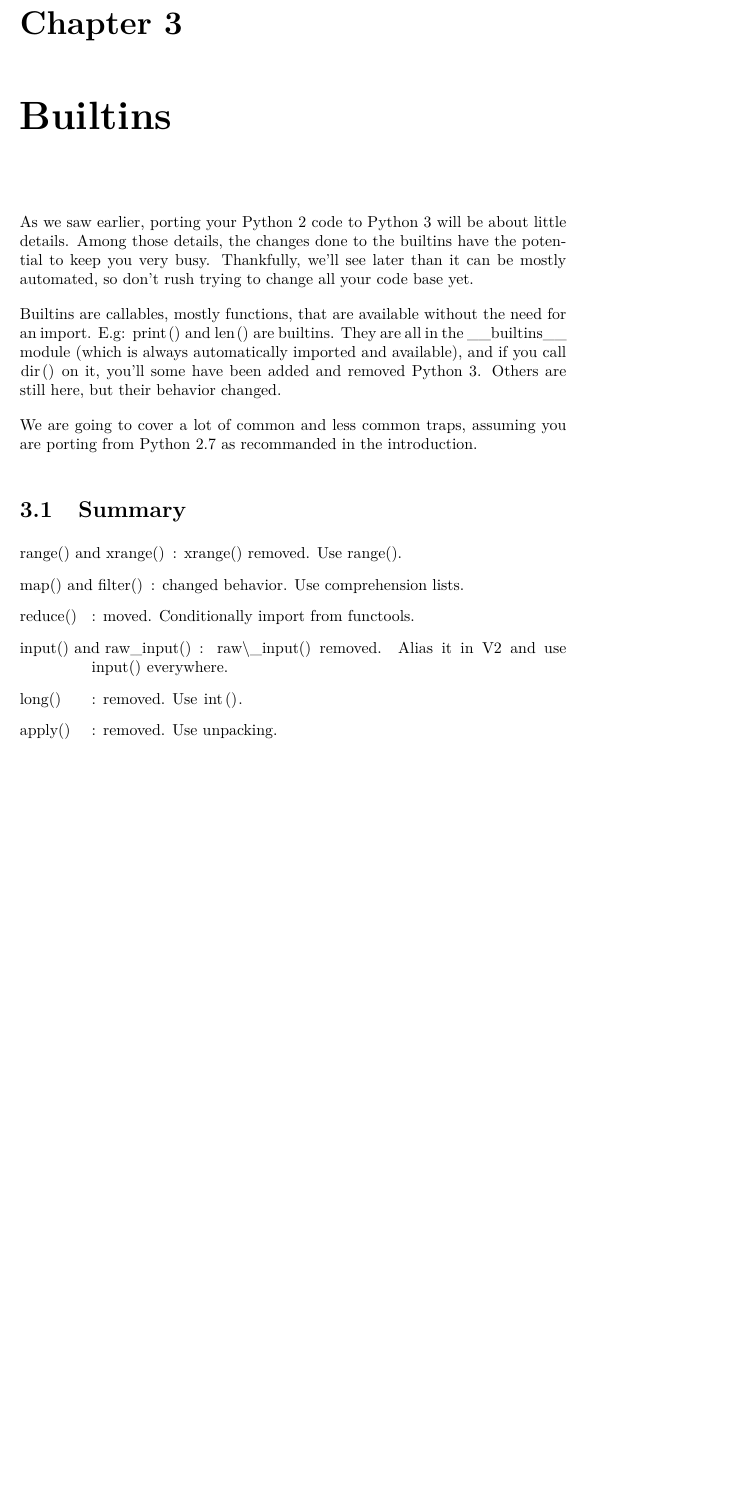
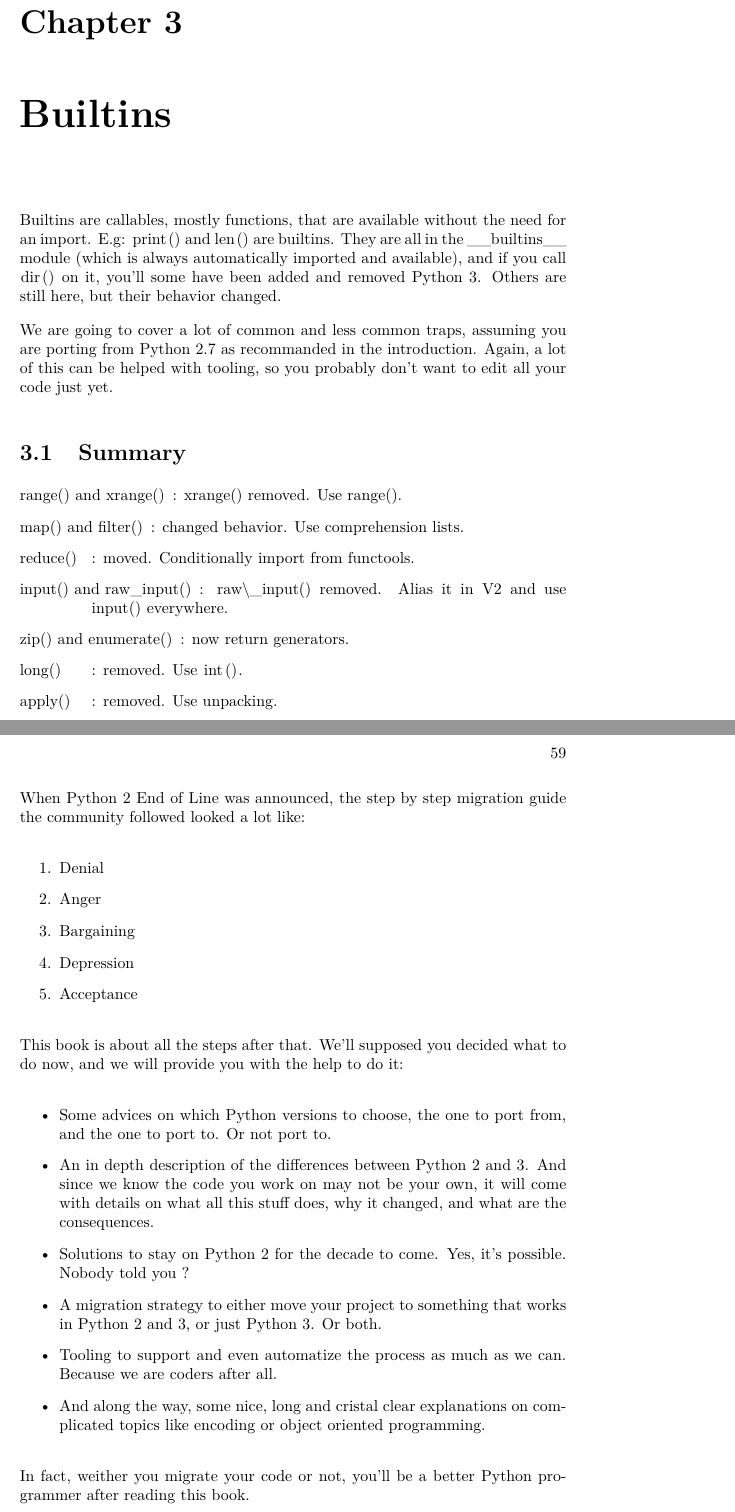
Before and after one commit to ksamuel/Python-1, a LaTeX thesis (main.tex, which reads back_cover.tex, chapters/builtins.tex): part of page 25 of 66 before the commit and two parts of pages 25 and 67 of 67 after it, the two joined at a grey line, cut so that both start at the same text, the shorter picture padded with empty space. Compiled offline with pdfLaTeX.

Commit message:
Adding back cover

```diff
--- /dev/null
+++ b/back_cover.tex
@@ -0,0 +1,28 @@
+
+When Python 2 End of Line was announced, the step by step migration guide the community followed looked a lot like:
+
+\begin{enumerate}
+\item Denial
+\item Anger
+\item Bargaining
+\item Depression
+\item Acceptance
+\end{enumerate}
+
+This book is about all the steps after that. We'll supposed you decided what to do now, and we will provide you with the help to do it:
+
+\begin{itemize}
+\item Some advices on which Python versions to choose, the one to port from, and the one to port to. Or not port to.
+
+\item An in depth description of the differences between Python 2 and 3. And since we know the code you work on may not be your own, it will come with details on what all this stuff does, why it changed, and what are the consequences.
+
+\item Solutions to stay on Python 2 for the decade to come. Yes, it's possible. Nobody told you ?
+
+\item A migration strategy to either  move your project to something that works in Python 2 and 3, or just Python 3. Or both.
+
+\item Tooling to support and even automatize the process as much as we can. Because we are coders after all.
+
+\item And along the way, some nice, long and cristal clear explanations on complicated topics like encoding or object oriented programming.
+\end{itemize}
+
+In fact, weither you migrate your code or not, you'll be a better Python programmer after reading this book.
--- a/chapters/builtins.tex
+++ b/chapters/builtins.tex
@@ -1,11 +1,9 @@
 
 \chapter{Builtins}
 
-As we saw earlier, porting your Python 2 code to Python 3 will be about little details. Among those details, the changes done to the builtins have the potential to keep you very busy. Thankfully, we'll see later than it can be mostly automated, so don't rush trying to change all your code base yet.
-
 Builtins are \glspl{callable}, mostly functions, that are available without the need for an import. E.g: \lstinline{print()} and \lstinline{len()} are builtins. They are all in the \lstinline{__builtins__} module (which is always automatically imported and available), and if you call \lstinline{dir()} on it, you'll some have been added and removed Python 3. Others are still here, but their behavior changed.
 
-We are going to cover a lot of common and less common traps, assuming you are porting from Python 2.7 as recommanded in the introduction.
+We are going to cover a lot of common and less common traps, assuming you are porting from Python 2.7 as recommanded in the introduction. Again, a lot of this can be helped with tooling, so you probably don't want to edit all your code just yet.
 
 \section{Summary}
 
@@ -14,6 +12,7 @@ We are going to cover a lot of common and less common traps, assuming you are po
 \item [map() and filter()]: changed behavior. Use comprehension lists.
 \item [reduce()]: moved. Conditionally import from functools.
 \item [input() and raw\_input()]: \lstinline{raw\_input()} removed. Alias it in V2 and use \lstinline{input()} everywhere.
+\item [zip() and enumerate()]: now return generators.
 \item [long()]: removed. Use \lstinline{int()}.
 \item [apply()]: removed. Use unpacking.
 \item [execfile()]: removed. Use \lstinline{exec(compile(open("some_module.py").read(), "some_module.py", 'exec'))}
```
Also changed, not shown: chapters/the_small_things.tex (+5 -9 lines), glossaries.tex (+19 -6 lines), main.tex (+3 -5 lines), toto.txt (+1 -0 lines), chapters/builtins.tex (2 more changed lines), 1 other file.
